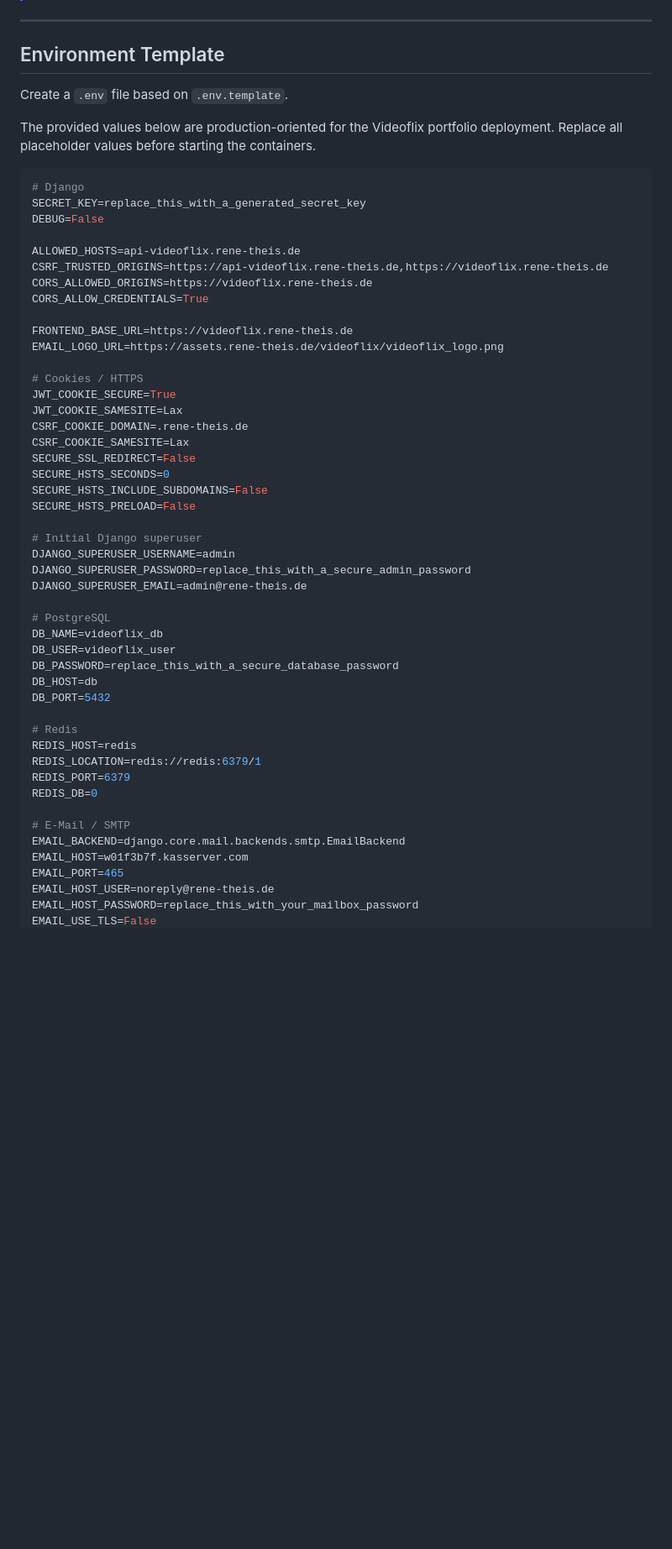
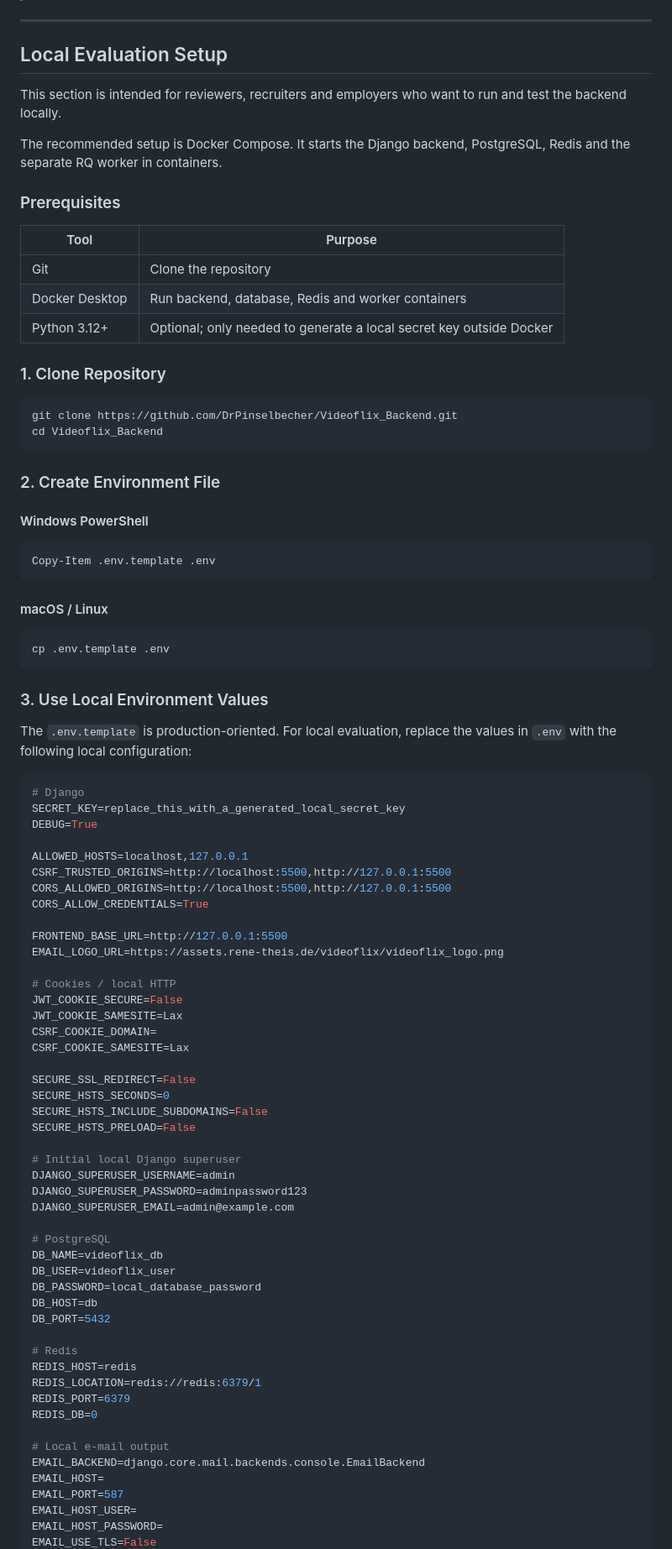
Before and after one commit to DrPinselbecher/Videoflix_Backend, a Markdown page: readme.md, the part around one of its changes. Shown at 84% size. GitHub-like rendering; blank space fills up the shorter version.

````diff
--- a/readme.md
+++ b/readme.md
@@ -268,44 +297,78 @@ media/
 
 ---
 
-## Environment Template
+## Local Evaluation Setup
 
-Create a `.env` file based on `.env.template`.
+This section is intended for reviewers, recruiters and employers who want to run and test the backend locally.
 
-The provided values below are production-oriented for the Videoflix portfolio deployment. Replace all placeholder values before starting the containers.
+The recommended setup is Docker Compose. It starts the Django backend, PostgreSQL, Redis and the separate RQ worker in containers.
+
+### Prerequisites
+
+| Tool | Purpose |
+|---|---|
+| Git | Clone the repository |
+| Docker Desktop | Run backend, database, Redis and worker containers |
+| Python 3.12+ | Optional; only needed to generate a local secret key outside Docker |
+
+### 1. Clone Repository
+
+```bash
+git clone https://github.com/DrPinselbecher/Videoflix_Backend.git
+cd Videoflix_Backend
+```
+
+### 2. Create Environment File
+
+#### Windows PowerShell
+
+```powershell
+Copy-Item .env.template .env
+```
+
+#### macOS / Linux
+
+```bash
+cp .env.template .env
+```
+
+### 3. Use Local Environment Values
+
+The `.env.template` is production-oriented. For local evaluation, replace the values in `.env` with the following local configuration:
 
 ```env
 # Django
-SECRET_KEY=replace_this_with_a_generated_secret_key
-DEBUG=False
+SECRET_KEY=replace_this_with_a_generated_local_secret_key
+DEBUG=True
 
-ALLOWED_HOSTS=api-videoflix.rene-theis.de
-CSRF_TRUSTED_ORIGINS=https://api-videoflix.rene-theis.de,https://videoflix.rene-theis.de
-CORS_ALLOWED_ORIGINS=https://videoflix.rene-theis.de
+ALLOWED_HOSTS=localhost,127.0.0.1
+CSRF_TRUSTED_ORIGINS=http://localhost:5500,http://127.0.0.1:5500
+CORS_ALLOWED_ORIGINS=http://localhost:5500,http://127.0.0.1:5500
 CORS_ALLOW_CREDENTIALS=True
 
-FRONTEND_BASE_URL=https://videoflix.rene-theis.de
+FRONTEND_BASE_URL=http://127.0.0.1:5500
 EMAIL_LOGO_URL=https://assets.rene-theis.de/videoflix/videoflix_logo.png
 
-# Cookies / HTTPS
-JWT_COOKIE_SECURE=True
+# Cookies / local HTTP
+JWT_COOKIE_SECURE=False
 JWT_COOKIE_SAMESITE=Lax
-CSRF_COOKIE_DOMAIN=.rene-theis.de
+CSRF_COOKIE_DOMAIN=
 CSRF_COOKIE_SAMESITE=Lax
+
 SECURE_SSL_REDIRECT=False
 SECURE_HSTS_SECONDS=0
 SECURE_HSTS_INCLUDE_SUBDOMAINS=False
 SECURE_HSTS_PRELOAD=False
 
-# Initial Django superuser
+# Initial local Django superuser
 DJANGO_SUPERUSER_USERNAME=admin
-DJANGO_SUPERUSER_PASSWORD=replace_this_with_a_secure_admin_password
-DJANGO_SUPERUSER_EMAIL=admin@rene-theis.de
+DJANGO_SUPERUSER_PASSWORD=adminpassword123
+DJANGO_SUPERUSER_EMAIL=admin@example.com
 
 # PostgreSQL
 DB_NAME=videoflix_db
 DB_USER=videoflix_user
-DB_PASSWORD=replace_this_with_a_secure_database_password
+DB_PASSWORD=local_database_password
 DB_HOST=db
 DB_PORT=5432
 
@@ -315,10 +378,10 @@ REDIS_LOCATION=redis://redis:6379/1
 REDIS_PORT=6379
 REDIS_DB=0
 
-# E-Mail / SMTP
-EMAIL_BACKEND=django.core.mail.backends.smtp.EmailBackend
-EMAIL_HOST=w01f3b7f.kasserver.com
-EMAIL_PORT=465
-EMAIL_HOST_USER=noreply@rene-theis.de
-EMAIL_HOST_PASSWORD=replace_this_with_your_mailbox_password
+# Local e-mail output
+EMAIL_BACKEND=django.core.mail.backends.console.EmailBackend
+EMAIL_HOST=
+EMAIL_PORT=587
+EMAIL_HOST_USER=
+EMAIL_HOST_PASSWORD=
 EMAIL_USE_TLS=False
````
Also changed, not shown: other parts of readme.md (+294 -224 lines).
